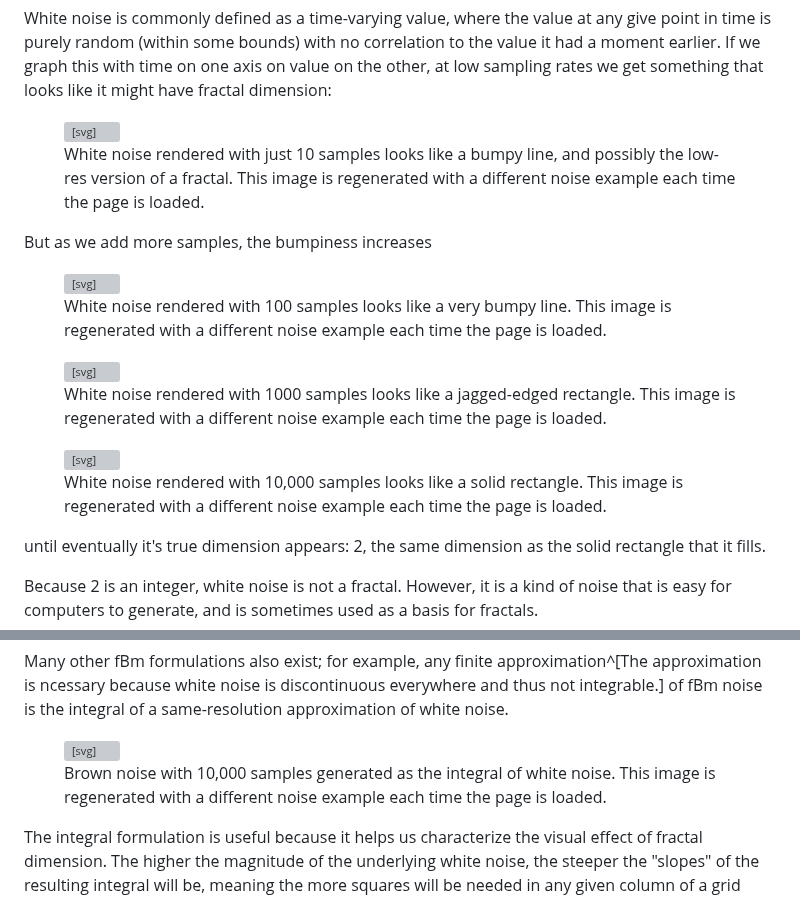
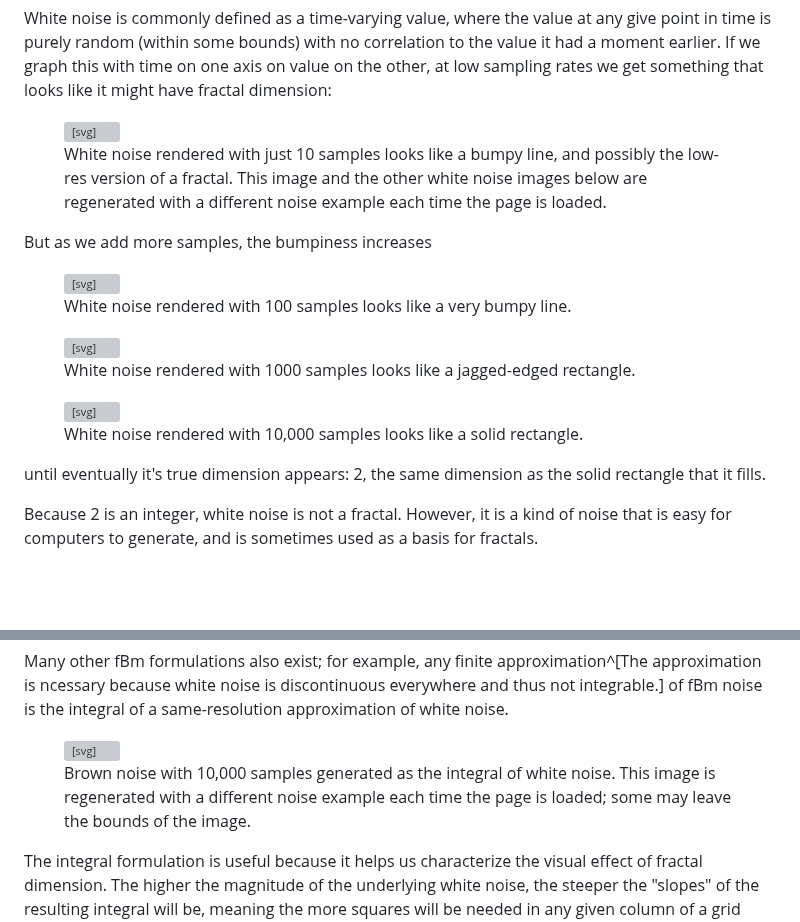
Before and after one commit to tychonievich/graphics, a Markdown page: md/text/fractal.md, 2 parts joined by grey strips. Rendered like a GitHub page; blank space fills up the shorter version; grey boxes are pictures that could not be loaded.

Commit message:
autocommit

```diff
--- a/md/text/fractal.md
+++ b/md/text/fractal.md
@@ -320,7 +320,7 @@ window.addEventListener('load',e => {
   document.getElementById('path1').setAttribute('d', 'M'+Array(10).fill(0).map((v,i) => [i*120/9, Math.random()*40-20]))
 })
 </script>
-<figcaption>White noise rendered with just 10 samples looks like a bumpy line, and possibly the low-res version of a fractal. This image is regenerated with a different noise example each time the page is loaded.</figcaption>
+<figcaption>White noise rendered with just 10 samples looks like a bumpy line, and possibly the low-res version of a fractal. This image and the other white noise images below are regenerated with a different noise example each time the page is loaded.</figcaption>
 </figure>
 
 But as we add more samples, the bumpiness increases
@@ -334,7 +334,7 @@ window.addEventListener('load',e => {
   document.getElementById('path2').setAttribute('d', 'M'+Array(100).fill(0).map((v,i) => [i*120/99, Math.random()*40-20]))
 })
 </script>
-<figcaption>White noise rendered with 100 samples looks like a very bumpy line. This image is regenerated with a different noise example each time the page is loaded.</figcaption>
+<figcaption>White noise rendered with 100 samples looks like a very bumpy line.</figcaption>
 </figure>
 
 <figure>
@@ -346,7 +346,7 @@ window.addEventListener('load',e => {
   document.getElementById('path3').setAttribute('d', 'M'+Array(1000).fill(0).map((v,i) => [i*120/999, Math.random()*40-20]))
 })
 </script>
-<figcaption>White noise rendered with 1000 samples looks like a jagged-edged rectangle. This image is regenerated with a different noise example each time the page is loaded.</figcaption>
+<figcaption>White noise rendered with 1000 samples looks like a jagged-edged rectangle.</figcaption>
 </figure>
 
 
@@ -359,7 +359,7 @@ window.addEventListener('load',e => {
   document.getElementById('path4').setAttribute('d', 'M'+Array(10000).fill(0).map((v,i) => [i*120/9999, Math.random()*40-20]))
 })
 </script>
-<figcaption>White noise rendered with 10,000 samples looks like a solid rectangle. This image is regenerated with a different noise example each time the page is loaded.</figcaption>
+<figcaption>White noise rendered with 10,000 samples looks like a solid rectangle.</figcaption>
 </figure>
 
 until eventually it's true dimension appears: 2, the same dimension as the solid rectangle that it fills.
@@ -384,7 +384,7 @@ window.addEventListener('load',e => {
   document.getElementById('path5').setAttribute('d', 'm'+Array(10001).fill(0).map((v,i) => [120/10000, Math.random()*.4-.2]))
 })
 </script>
-<figcaption>Brown noise with 10,000 samples generated as the integral of white noise. This image is regenerated with a different noise example each time the page is loaded.</figcaption>
+<figcaption>Brown noise with 10,000 samples generated as the integral of white noise. This image is regenerated with a different noise example each time the page is loaded; some may leave the bounds of the image.</figcaption>
 </figure>
 
 The integral formulation is useful because it helps us characterize the visual effect of fractal dimension.
```
